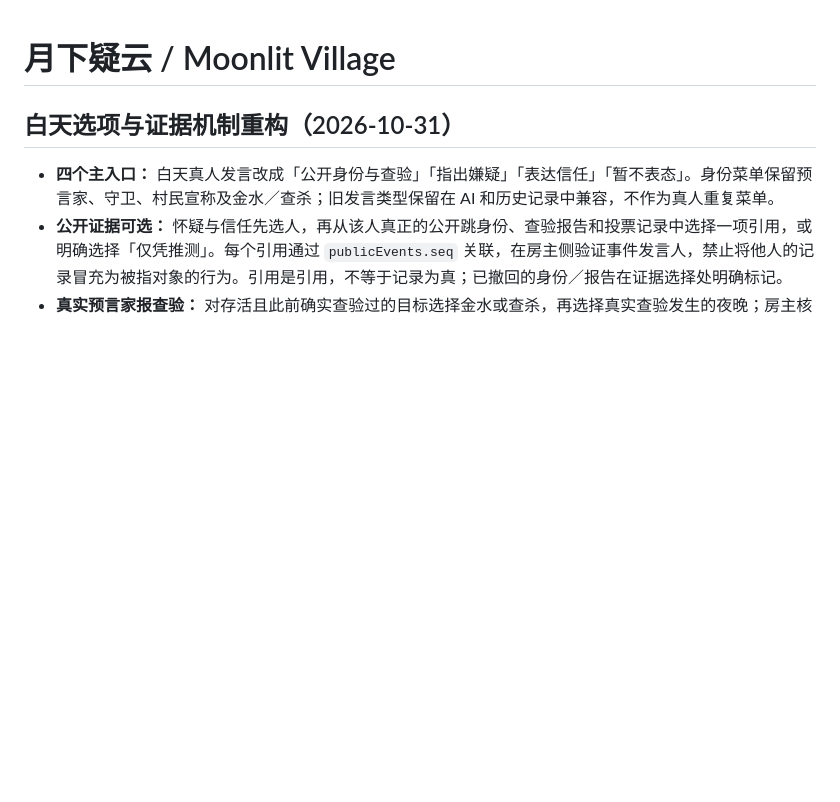
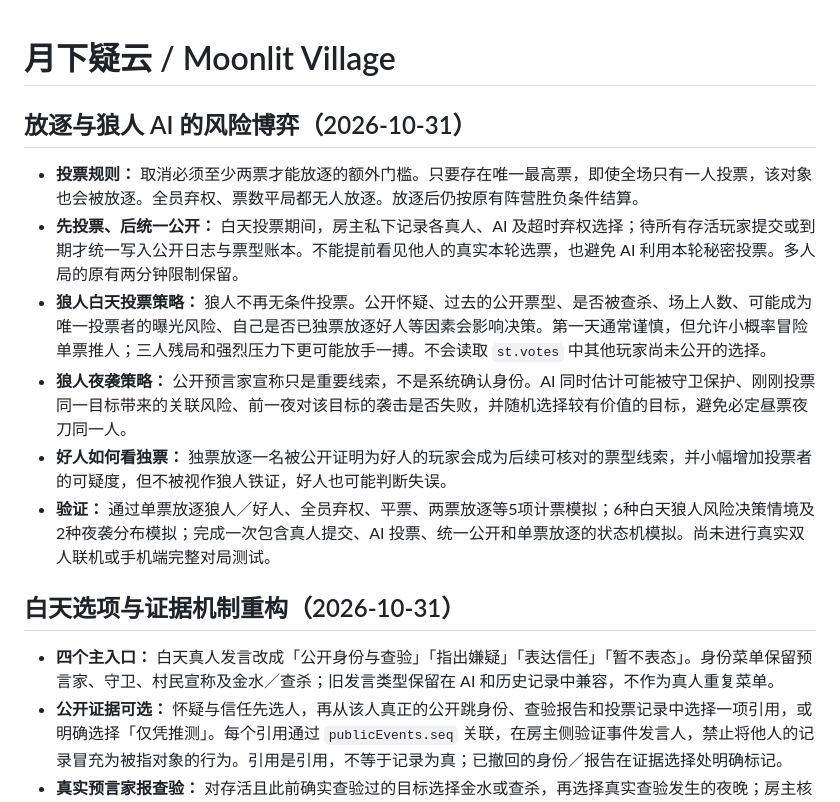
Before and after one commit to oskikaiti-sys/neon-mobile-arcade, a Markdown page: moonlit-village/README.md, the part around the change. Rendered like a GitHub page; blank space fills up the shorter version.

Commit message:
Document lone-ballot exile rules, sealed ballots and strategic werewolf risk

```diff
--- a/moonlit-village/README.md
+++ b/moonlit-village/README.md
@@ -1,4 +1,14 @@
 # 月下疑云 / Moonlit Village
+
+## 放逐与狼人 AI 的风险博弈（2026-10-31）
+
+- **投票规则：** 取消必须至少两票才能放逐的额外门槛。只要存在唯一最高票，即使全场只有一人投票，该对象也会被放逐。全员弃权、票数平局都无人放逐。放逐后仍按原有阵营胜负条件结算。
+- **先投票、后统一公开：** 白天投票期间，房主私下记录各真人、AI 及超时弃权选择；待所有存活玩家提交或到期才统一写入公开日志与票型账本。不能提前看见他人的真实本轮选票，也避免 AI 利用本轮秘密投票。多人局的原有两分钟限制保留。
+- **狼人白天投票策略：** 狼人不再无条件投票。公开怀疑、过去的公开票型、是否被查杀、场上人数、可能成为唯一投票者的曝光风险、自己是否已独票放逐好人等因素会影响决策。第一天通常谨慎，但允许小概率冒险单票推人；三人残局和强烈压力下更可能放手一搏。不会读取 `st.votes` 中其他玩家尚未公开的选择。
+- **狼人夜袭策略：** 公开预言家宣称只是重要线索，不是系统确认身份。AI 同时估计可能被守卫保护、刚刚投票同一目标带来的关联风险、前一夜对该目标的袭击是否失败，并随机选择较有价值的目标，避免必定昼票夜刀同一人。
+- **好人如何看独票：** 独票放逐一名被公开证明为好人的玩家会成为后续可核对的票型线索，并小幅增加投票者的可疑度，但不被视作狼人铁证，好人也可能判断失误。
+- **验证：** 通过单票放逐狼人／好人、全员弃权、平票、两票放逐等5项计票模拟；6种白天狼人风险决策情境及2种夜袭分布模拟；完成一次包含真人提交、AI 投票、统一公开和单票放逐的状态机模拟。尚未进行真实双人联机或手机端完整对局测试。
+
 
 ## 白天选项与证据机制重构（2026-10-31）
 
```
